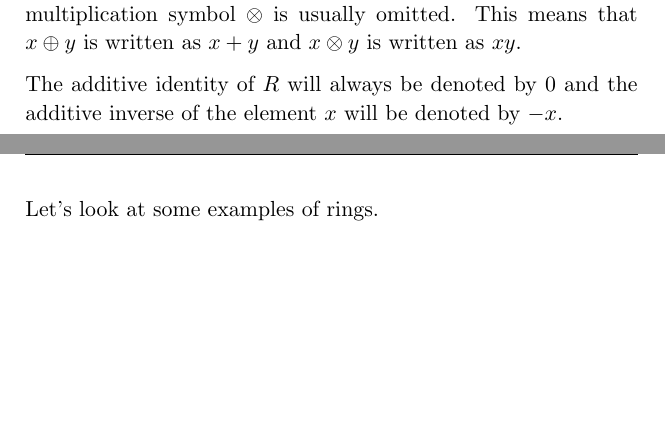
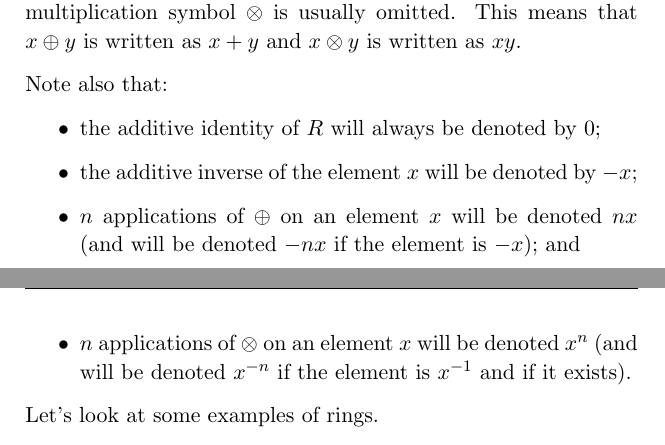
Before and after one commit to PhotonicGluon/Abstract-Algebra-Book, a LaTeX book (Volume II/AbstractAlgebraVol2.tex): two parts of pages 8 and 9 of 18, joined at a grey line, cut so that both start at the same text, the shorter picture padded with empty space. Compiled offline with pdfLaTeX.

Commit message:
Clarify repeated application of operations in section II.1.1

```diff
--- a/Volume II/AbstractAlgebraVol2.tex
+++ b/Volume II/AbstractAlgebraVol2.tex
@@ -78,9 +78,13 @@ We follow \cite[p.~223]{dummit_foote_2004}, \cite[p.~115, Definition 1.1]{hunger
 
 We often write $\oplus$ using the standard addition symbol $+$. The multiplication symbol $\otimes$ is usually omitted. This means that $x \oplus y$ is written as $x + y$ and $x \otimes y$ is written as $xy$.
 
-The additive identity of $R$ will always be denoted by 0 and the additive inverse of the element $x$ will be denoted by $-x$.
-
-\newpage
+Note also that:
+\begin{itemize}
+    \item the additive identity of $R$ will always be denoted by 0;
+    \item the additive inverse of the element $x$ will be denoted by $-x$;
+    \item $n$ applications of $\oplus$ on an element $x$ will be denoted $nx$ (and will be denoted $-nx$ if the element is $-x$); and
+    \item $n$ applications of $\otimes$ on an element $x$ will be denoted $x^n$ (and will be denoted $x^{-n}$ if the element is $x^{-1}$ and if it exists).
+\end{itemize}
 
 Let's look at some examples of rings.
 \begin{example}
```
